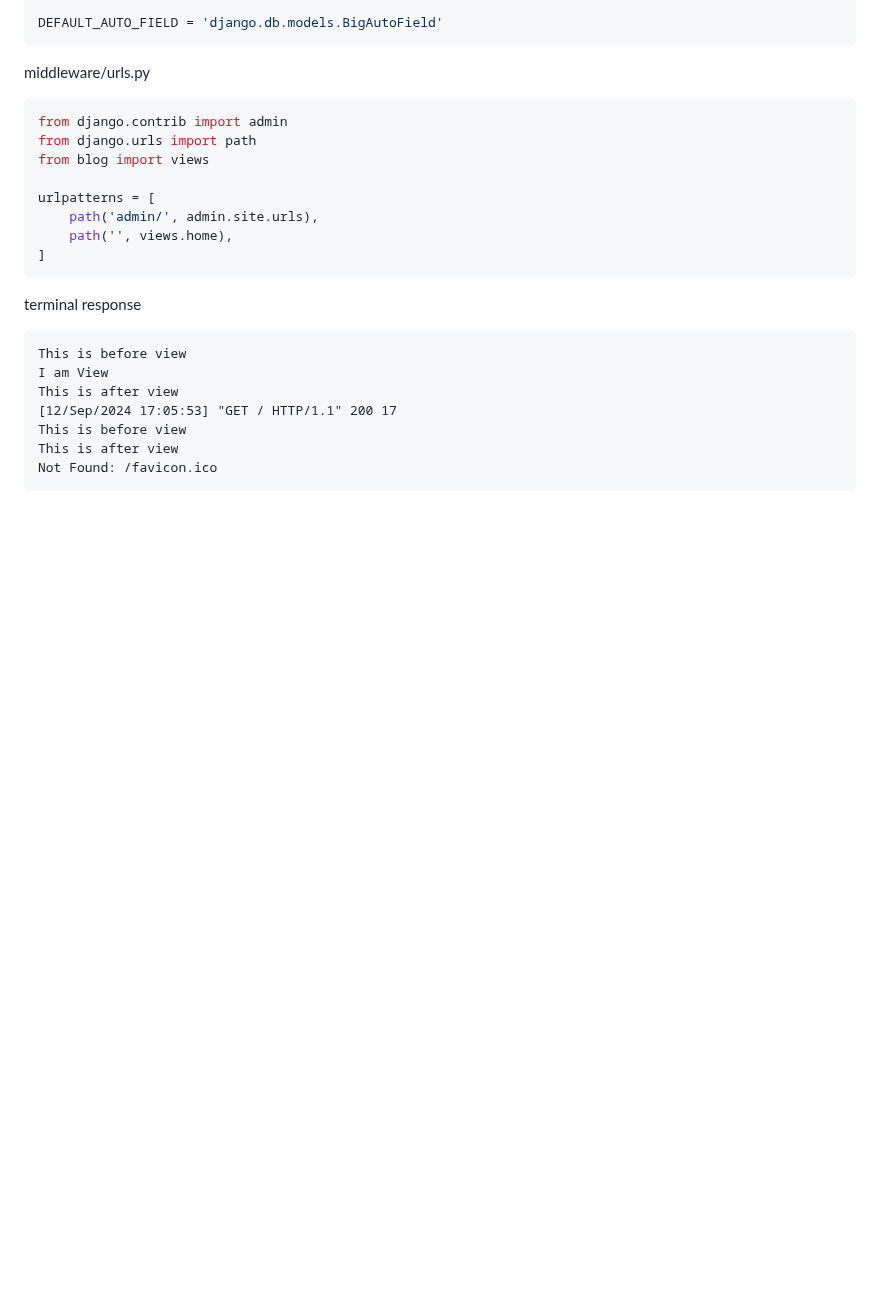
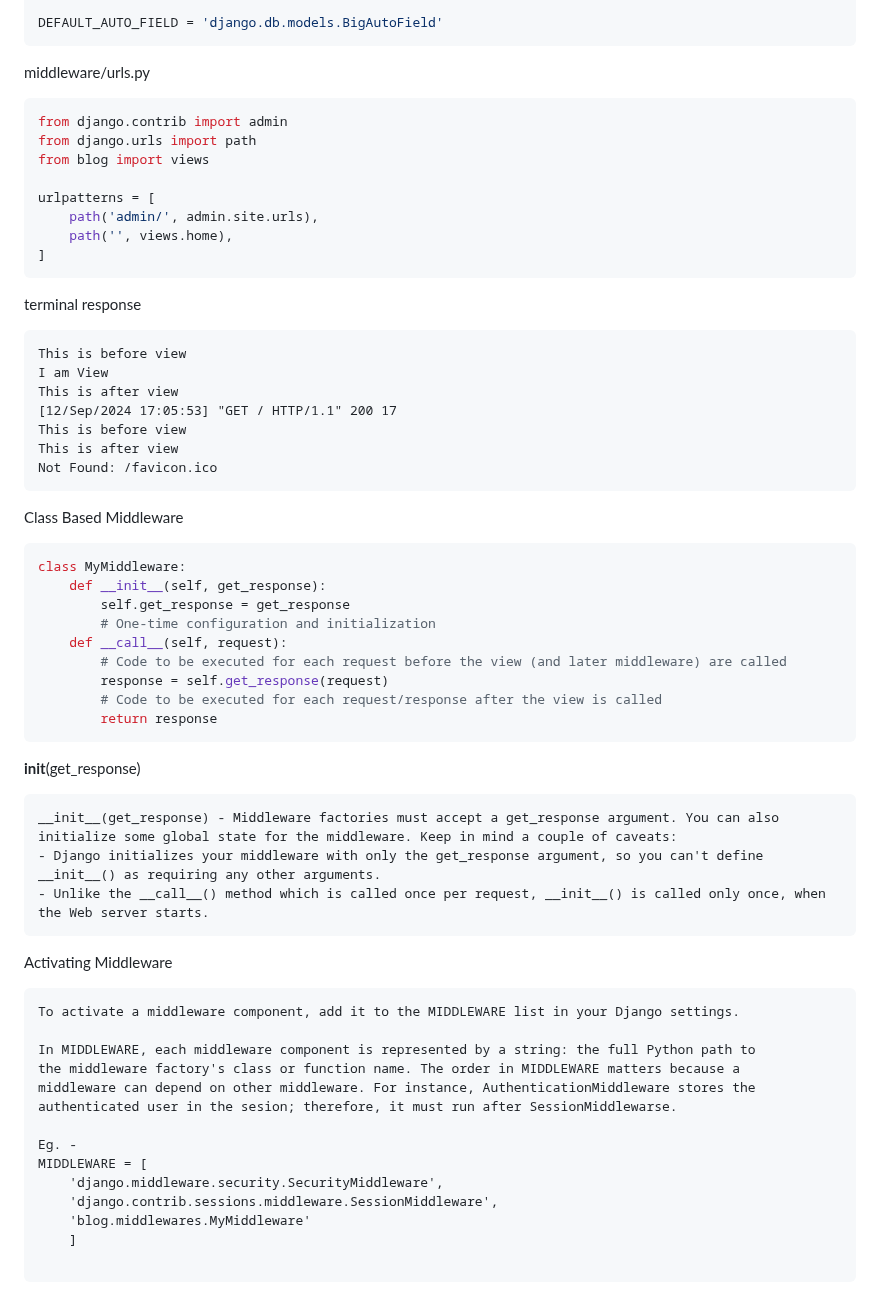
Before and after one commit to vectorsigmaissomewhere/Django-Projects-, a Markdown page: Some Django Concepts/Middleware/item 1 middleware.md, the part around the change. Drawn GitHub-style; blank space fills up the shorter version.

````diff
--- a/Some Django Concepts/Middleware/item 1 middleware.md
+++ b/Some Django Concepts/Middleware/item 1 middleware.md
@@ -233,3 +233,45 @@ This is before view
 This is after view
 Not Found: /favicon.ico
 ```
+
+
+Class Based Middleware
+```python
+class MyMiddleware:
+    def __init__(self, get_response):
+        self.get_response = get_response
+        # One-time configuration and initialization
+    def __call__(self, request):
+        # Code to be executed for each request before the view (and later middleware) are called
+        response = self.get_response(request)
+        # Code to be executed for each request/response after the view is called
+        return response
+```
+
+__init__(get_response)
+```text
+__init__(get_response) - Middleware factories must accept a get_response argument. You can also
+initialize some global state for the middleware. Keep in mind a couple of caveats:
+- Django initializes your middleware with only the get_response argument, so you can't define
+__init__() as requiring any other arguments.
+- Unlike the __call__() method which is called once per request, __init__() is called only once, when
+the Web server starts.
+```
+
+Activating Middleware
+```text
+To activate a middleware component, add it to the MIDDLEWARE list in your Django settings.
+
+In MIDDLEWARE, each middleware component is represented by a string: the full Python path to
+the middleware factory's class or function name. The order in MIDDLEWARE matters because a
+middleware can depend on other middleware. For instance, AuthenticationMiddleware stores the
+authenticated user in the sesion; therefore, it must run after SessionMiddlewarse.
+
+Eg. -
+MIDDLEWARE = [
+    'django.middleware.security.SecurityMiddleware',
+    'django.contrib.sessions.middleware.SessionMiddleware',
+    'blog.middlewares.MyMiddleware'
+    ]
+
+```
````
